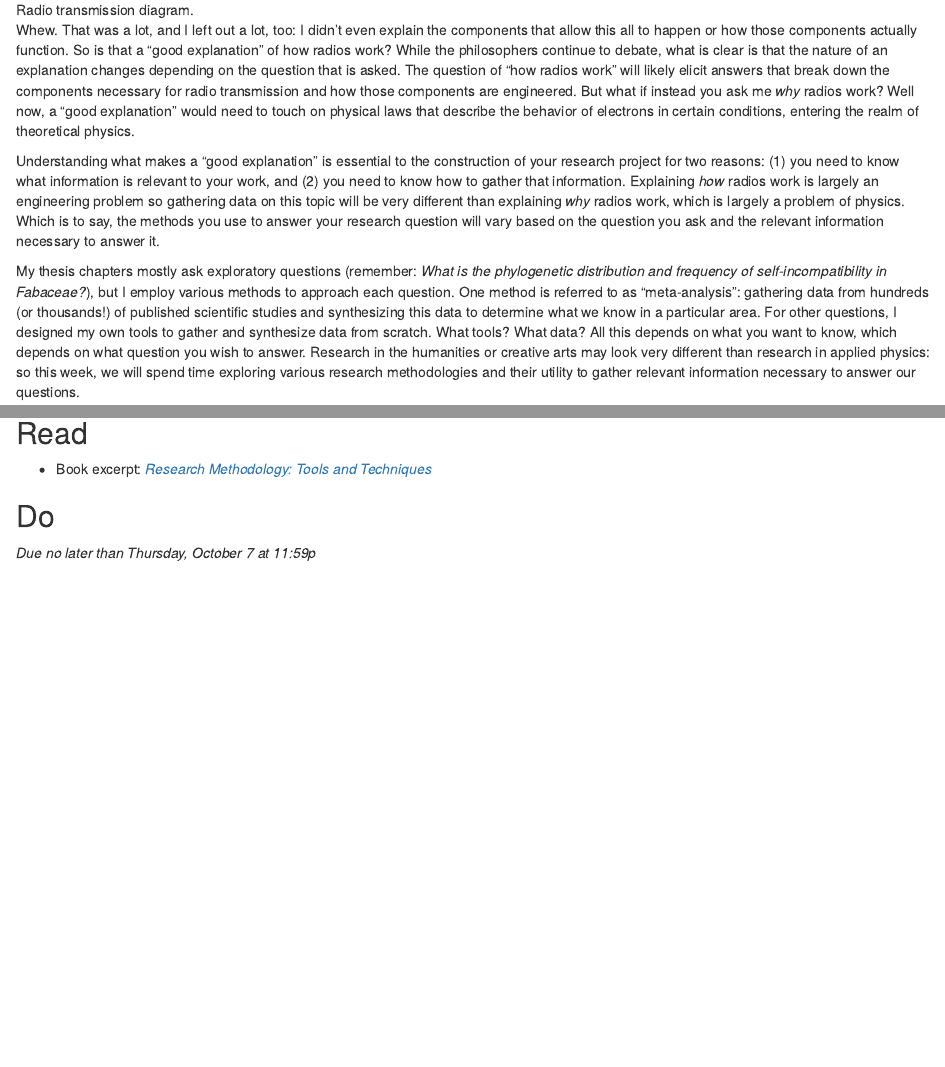
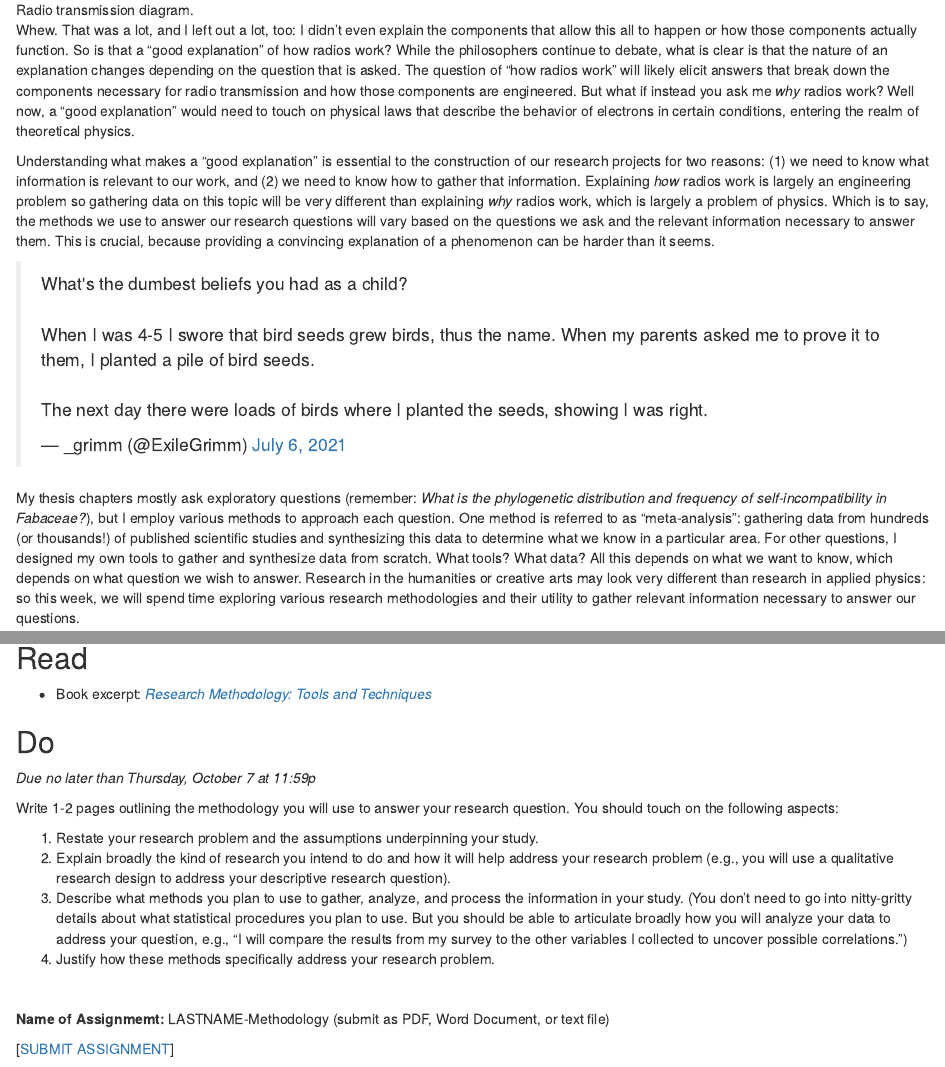
Before and after one commit to ledelaney/future-foundations, an R Markdown document (6-week.Rmd): the page in a window 1100 px wide, from 910 px down, and a second part further down, joined at a grey line. Rendered offline with R 4.5, knitr and Pandoc, with nearby package versions; drawn as R Markdown's standard HTML page in place of the format the file asks for.

Commit message:
week six

```diff
--- a/6-week.Rmd
+++ b/6-week.Rmd
@@ -14,9 +14,11 @@ Perhaps I would need to first discuss [electromagnetic waves and their various f
 
 Whew. That was a lot, and I left out a lot, too: I didn't even explain the components that allow this all to happen or how those components actually function. So is that a "good explanation" of how radios work? While the philosophers continue to debate, what is clear is that the nature of an explanation changes depending on the question that is asked. The question of "how radios work" will likely elicit answers that break down the components necessary for radio transmission and how those components are engineered. But what if instead you ask me _why_ radios work? Well now, a "good explanation" would need to touch on physical laws that describe the behavior of electrons in certain conditions, entering the realm of theoretical physics.
 
-Understanding what makes a "good explanation" is essential to the construction of your research project for two reasons: (1) you need to know what information is relevant to your work, and (2) you need to know how to gather that information. Explaining _how_ radios work is largely an engineering problem so gathering data on this topic will be very different than explaining _why_ radios work, which is largely a problem of physics. Which is to say, the methods you use to answer your research question will vary based on the question you ask and the relevant information necessary to answer it.
+Understanding what makes a "good explanation" is essential to the construction of our research projects for two reasons: (1) we need to know what information is relevant to our work, and (2) we need to know how to gather that information. Explaining _how_ radios work is largely an engineering problem so gathering data on this topic will be very different than explaining _why_ radios work, which is largely a problem of physics. Which is to say, the methods we use to answer our research questions will vary based on the questions we ask and the relevant information necessary to answer them. This is crucial, because providing a convincing explanation of a phenomenon can be harder than it seems.
 
-My thesis chapters mostly ask exploratory questions (remember: _What is the phylogenetic distribution and frequency of self-incompatibility in Fabaceae?_), but I employ various methods to approach each question. One method is referred to as "meta-analysis": gathering data from hundreds (or thousands!) of published scientific studies and synthesizing this data to determine what we know in a particular area. For other questions, I designed my own tools to gather and synthesize data from scratch. What tools? What data? All this depends on what you want to know, which depends on what question you wish to answer. Research in the humanities or creative arts may look very different than research in applied physics: so this week, we will spend time exploring various research methodologies and their utility to gather relevant information necessary to answer our questions.
+<blockquote class="twitter-tweet" data-dnt="true"><p lang="en" dir="ltr">What&#39;s the dumbest beliefs you had as a child?<br><br>When I was 4-5 I swore that bird seeds grew birds, thus the name. When my parents asked me to prove it to them, I planted a pile of bird seeds.<br><br>The next day there were loads of birds where I planted the seeds, showing I was right.</p>&mdash; _grimm (@ExileGrimm) <a href="https://twitter.com/ExileGrimm/status/1412448161688215553?ref_src=twsrc%5Etfw">July 6, 2021</a></blockquote> <script async src="https://platform.twitter.com/widgets.js" charset="utf-8"></script>
+
+My thesis chapters mostly ask exploratory questions (remember: _What is the phylogenetic distribution and frequency of self-incompatibility in Fabaceae?_), but I employ various methods to approach each question. One method is referred to as "meta-analysis": gathering data from hundreds (or thousands!) of published scientific studies and synthesizing this data to determine what we know in a particular area. For other questions, I designed my own tools to gather and synthesize data from scratch. What tools? What data? All this depends on what we want to know, which depends on what question we wish to answer. Research in the humanities or creative arts may look very different than research in applied physics: so this week, we will spend time exploring various research methodologies and their utility to gather relevant information necessary to answer our questions.
 
 ## Watch
 
@@ -33,3 +35,16 @@ My thesis chapters mostly ask exploratory questions (remember: _What is the phyl
 ## Do
 
 _Due no later than Thursday, October 7 at 11:59p_
+
+Write 1-2 pages outlining the methodology you will use to answer your research question. You should touch on the following aspects:
+
+1. Restate your research problem and the assumptions underpinning your study.
+2. Explain broadly the kind of research you intend to do and how it will help address your research problem (e.g., you will use a qualitative research design to address your descriptive research question).
+3. Describe what methods you plan to use to gather, analyze, and process the information in your study. (You don't need to go into nitty-gritty details about what statistical procedures you plan to use. But you should be able to articulate broadly how you will analyze your data to address your question, e.g., "I will compare the results from my survey to the other variables I collected to uncover possible correlations.")
+4. Justify how these methods specifically address your research problem.
+
+\
+
+**Name of Assignmemt:** LASTNAME-Methodology (submit as PDF, Word Document, or text file)
+
+[[SUBMIT ASSIGNMENT](Assignm.rt6qthhlv1tnkkol@u.box.com)]
```
Also changed, not shown: navigating.Rmd (+3 -3 lines), 6-week.Rmd (2 more changed lines).
